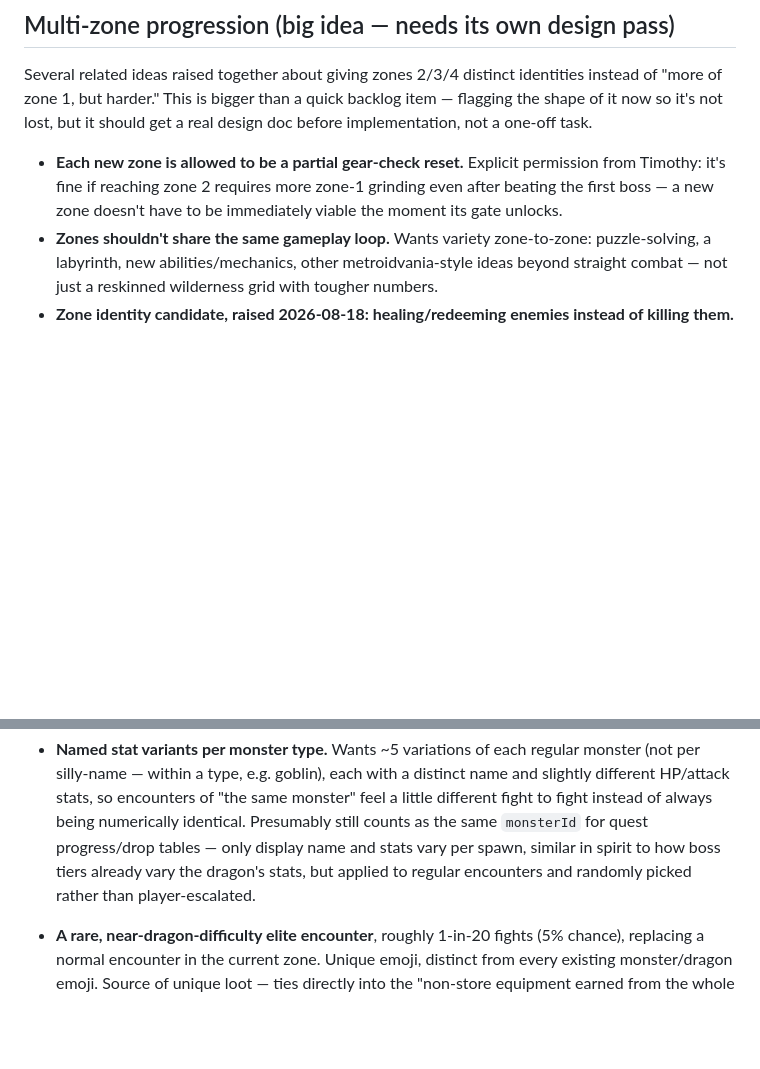
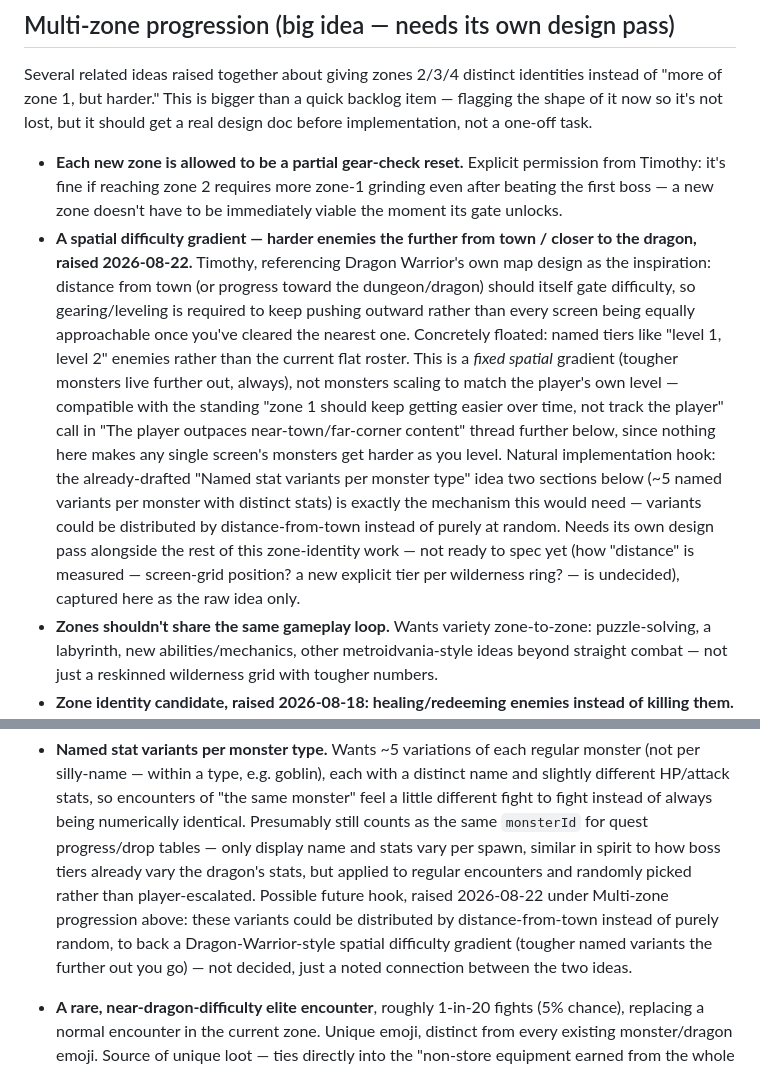
Before and after one commit to yhtomitn64/emoji-rpg, a Markdown page: docs/superpowers/BACKLOG.md, 2 parts joined by grey strips. Rendered like a GitHub page; blank space fills up the shorter version.

Commit message:
docs: capture spatial difficulty gradient idea in the backlog [skip ci]
Dragon-Warrior-inspired: enemies get tougher the further from town /
closer to the dragon, gating progress on gearing/leveling rather than
every screen being equally approachable. Cross-linked to the existing
named-monster-variants idea as a likely implementation hook.

```diff
--- a/docs/superpowers/BACKLOG.md
+++ b/docs/superpowers/BACKLOG.md
@@ -97,6 +97,27 @@ one-off task.
   permission from Timothy: it's fine if reaching zone 2 requires more
   zone-1 grinding even after beating the first boss — a new zone doesn't
   have to be immediately viable the moment its gate unlocks.
+- **A spatial difficulty gradient — harder enemies the further from town /
+  closer to the dragon, raised 2026-08-22.** Timothy, referencing Dragon
+  Warrior's own map design as the inspiration: distance from town (or
+  progress toward the dungeon/dragon) should itself gate difficulty, so
+  gearing/leveling is required to keep pushing outward rather than every
+  screen being equally approachable once you've cleared the nearest one.
+  Concretely floated: named tiers like "level 1, level 2" enemies rather
+  than the current flat roster. This is a *fixed spatial* gradient (tougher
+  monsters live further out, always), not monsters scaling to match the
+  player's own level — compatible with the standing "zone 1 should keep
+  getting easier over time, not track the player" call in "The player
+  outpaces near-town/far-corner content" thread further below, since
+  nothing here makes any single screen's monsters get harder as you level.
+  Natural implementation hook: the already-drafted "Named stat variants per
+  monster type" idea two sections below (~5 named variants per monster
+  with distinct stats) is exactly the mechanism this would need — variants
+  could be distributed by distance-from-town instead of purely at random.
+  Needs its own design pass alongside the rest of this zone-identity work —
+  not ready to spec yet (how "distance" is measured — screen-grid position?
+  a new explicit tier per wilderness ring? — is undecided), captured here
+  as the raw idea only.
 - **Zones shouldn't share the same gameplay loop.** Wants variety
   zone-to-zone: puzzle-solving, a labyrinth, new abilities/mechanics,
   other metroidvania-style ideas beyond straight combat — not just a
@@ -576,7 +597,12 @@ separable pieces:
   counts as the same `monsterId` for quest progress/drop tables — only
   display name and stats vary per spawn, similar in spirit to how boss
   tiers already vary the dragon's stats, but applied to regular
-  encounters and randomly picked rather than player-escalated.
+  encounters and randomly picked rather than player-escalated. Possible
+  future hook, raised 2026-08-22 under Multi-zone progression above: these
+  variants could be distributed by distance-from-town instead of purely
+  random, to back a Dragon-Warrior-style spatial difficulty gradient
+  (tougher named variants the further out you go) — not decided, just a
+  noted connection between the two ideas.
 - **A rare, near-dragon-difficulty elite encounter**, roughly 1-in-20
   fights (5% chance), replacing a normal encounter in the current zone.
   Unique emoji, distinct from every existing monster/dragon emoji.
```
